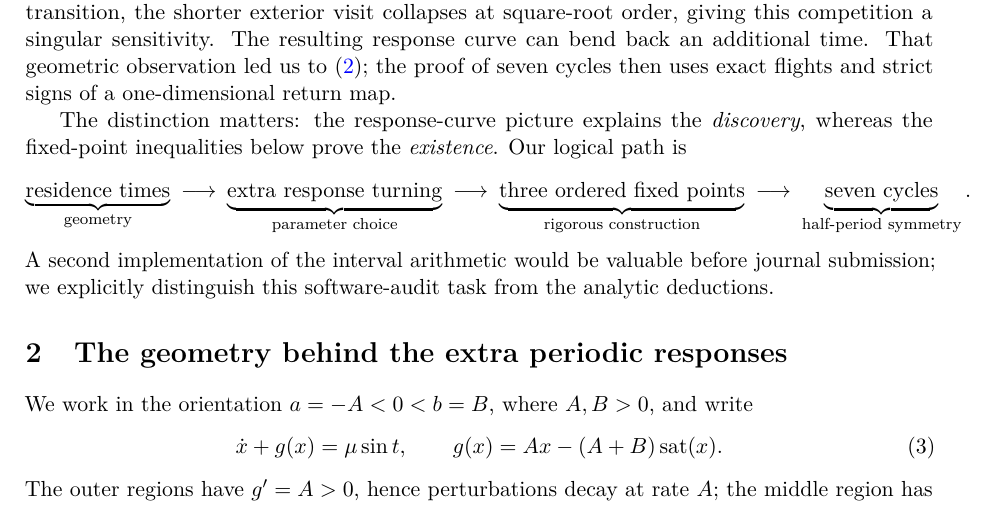
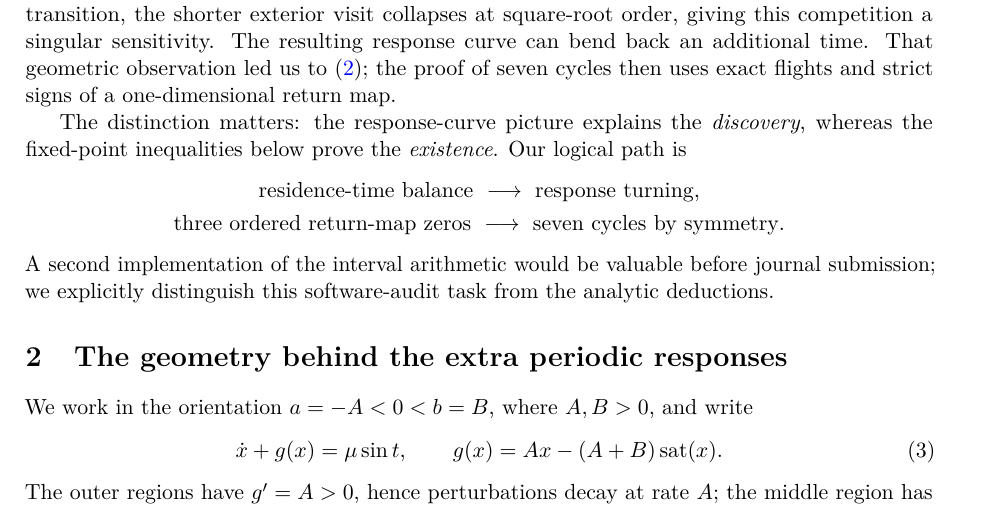
Before and after one commit to evaristebernhard/math, a LaTeX paper (pwl_three_zone_seven_cycles/paper/main.tex): part of page 2 of 10, cut so that both start at the same text. Compiled offline with pdfLaTeX.

Commit message:
Polish mathematical story and fix overwide schematic equation

```diff
--- a/pwl_three_zone_seven_cycles/paper/main.tex
+++ b/pwl_three_zone_seven_cycles/paper/main.tex
@@ -88,13 +88,10 @@ The distinction matters: the response-curve picture explains the
 \emph{discovery}, whereas the fixed-point inequalities below prove the
 \emph{existence}. Our logical path is
 \[
- \underbrace{\text{residence times}}_{\text{geometry}}
- \ \longrightarrow\
- \underbrace{\text{extra response turning}}_{\text{parameter choice}}
- \ \longrightarrow\
- \underbrace{\text{three ordered fixed points}}_{\text{rigorous construction}}
- \ \longrightarrow\
- \underbrace{\text{seven cycles}}_{\text{half-period symmetry}}.
+\begin{gathered}
+ \text{residence-time balance}\ \longrightarrow\ \text{response turning},\\
+ \text{three ordered return-map zeros}\ \longrightarrow\ \text{seven cycles by symmetry}.
+\end{gathered}
 \]
 A second implementation of the interval arithmetic would be valuable before
 journal submission; we explicitly distinguish this software-audit task from
```
